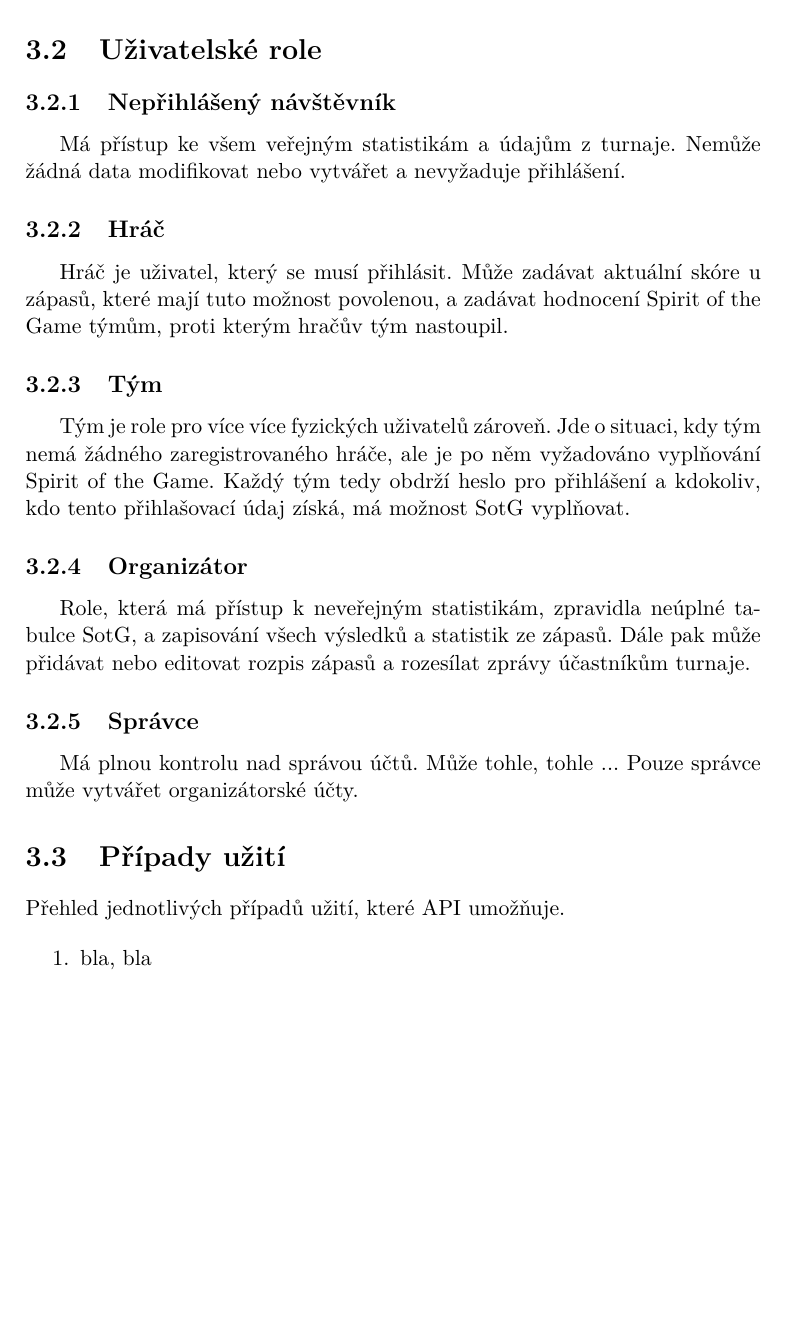
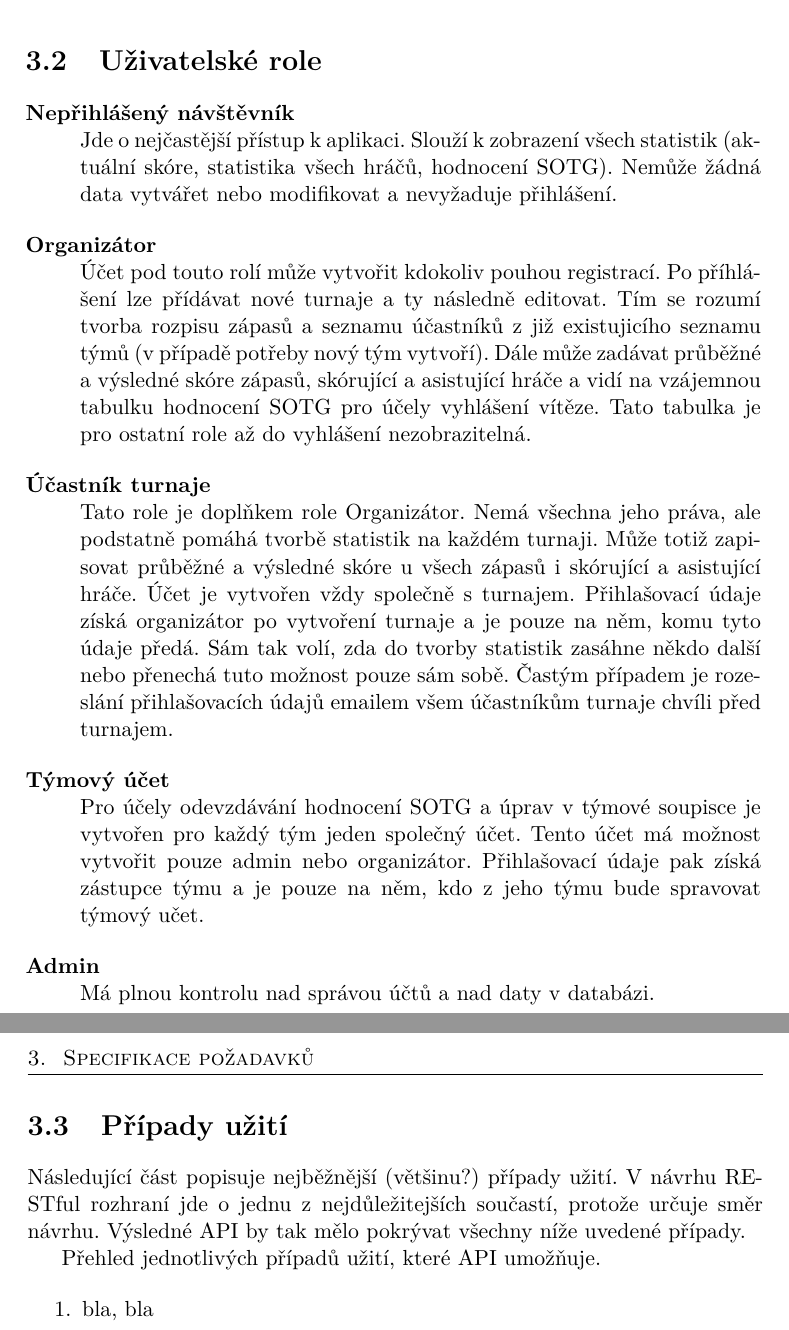
Before and after one commit to dstlmrk/cvut-fit-bibap-bachelor-thesis, a LaTeX thesis (src/main.tex): part of page 23 of 39 before the commit and two parts of pages 23 and 24 of 39 after it, the two joined at a grey line, cut so that both start at the same text, the shorter picture padded with empty space. Compiled offline with pdfLaTeX.

Commit message:
edited User roles

```diff
--- a/src/main.tex
+++ b/src/main.tex
@@ -277,53 +276,53 @@ Systém musí být schopen běžet na běžných serverech s ne více jak 4GB RA
 
   \item[Formát importu] \hfill \\
   Pro import soupisek musí systém umět číst data ve formátu, který ČALD pro export používá.
-
 \end{description}
 
 \section{Uživatelské role}
 
 % TODO: Kdo vsechno bude do aplikace pristupovat
+% TODO: Asi bych mel poznamenat do pozadavku, ze na kazdy turnaj je jine heslo.
 
-\subsection{Nepřihlášený návštěvník}
+\begin{description}
+  \item[Nepřihlášený návštěvník] \hfill \\
+  Jde o nejčastější přístup k aplikaci. Slouží k zobrazení všech statistik (aktuální skóre,
+  statistika všech hráčů, hodnocení SOTG). Nemůže žádná data vytvářet nebo modifikovat
+  a nevyžaduje přihlášení.
 
-\indent
+  \item[Organizátor] \hfill \\
+  Účet pod touto rolí může vytvořit kdokoliv pouhou registrací. Po příhlášení lze přídávat
+  nové turnaje a ty následně editovat. Tím se rozumí tvorba rozpisu zápasů a seznamu účastníků
+  z již existujicího seznamu týmů (v případě potřeby nový tým vytvoří). Dále může zadávat
+  průběžné a výsledné skóre zápasů, skórující a asistující hráče a vidí na vzájemnou tabulku
+  hodnocení SOTG pro účely vyhlášení vítěze. Tato tabulka je pro ostatní role až do vyhlášení
+  nezobrazitelná.
 
-Má přístup ke všem veřejným statistikám a údajům z turnaje. Nemůže žádná data modifikovat
-nebo vytvářet a nevyžaduje přihlášení.
+  \item[Účastník turnaje] \hfill \\
+  % TODO: Kazdy, kdo ma heslo, se muze prihlasit a vysledky turnaje editovat. Je na organizatorovi, zda da tuto volbu i hracum (treba jenom nekterym).
+  Tato role je doplňkem role Organizátor. Nemá všechna jeho práva, ale podstatně pomáhá
+  tvorbě statistik na každém turnaji. Může totiž zapisovat průběžné a výsledné skóre u všech
+  zápasů i skórující a asistující hráče. Účet je vytvořen vždy společně s turnajem.
+  Přihlašovací údaje získá organizátor po vytvoření turnaje a je pouze na něm, komu tyto
+  údaje předá. Sám tak volí, zda do tvorby statistik zasáhne někdo další nebo přenechá
+  tuto možnost pouze sám sobě. Častým případem je rozeslání přihlašovacích údajů emailem všem
+  účastníkům turnaje chvíli před turnajem.
 
-% TODO: Tady to bude chtit neco jako roli: prihlaseny uzivatel a bude se vazat na tym, na nekoho atd., proste tohle se musi jeste promyslet
-\subsection{Hráč}
+  \item[Týmový účet] \hfill \\
+  Pro účely odevzdávání hodnocení SOTG a úprav v týmové soupisce je vytvořen pro každý tým
+  jeden společný účet. Tento účet má možnost vytvořit pouze admin nebo organizátor.
+  Přihlašovací údaje pak získá zástupce týmu a je pouze na něm, kdo z jeho týmu bude
+  spravovat týmový učet.
 
-% TODO: Nejsem si touto rolí jistý.
-
-\indent
-
-Hráč je uživatel, který se musí přihlásit. Může zadávat aktuální skóre u zápasů,
-které mají tuto možnost povolenou, a zadávat hodnocení Spirit of the Game týmům, proti kterým hračův tým nastoupil.
-
-\subsection{Tým}
-
-\indent
-
-Tým je role pro více více fyzických uživatelů zároveň. Jde o situaci, kdy tým nemá žádného zaregistrovaného hráče,
-ale je po něm vyžadováno vyplňování Spirit of~the~Game. Každý tým tedy obdrží heslo pro přihlášení a kdokoliv,
-kdo tento přihlašovací údaj získá, má možnost SotG vyplňovat.
-
-\subsection{Organizátor}
-
-\indent
-
-Role, která má přístup k neveřejným statistikám, zpravidla neúplné tabulce SotG, a zapisování všech výsledků a statistik ze zápasů.
-Dále pak může přidávat nebo editovat rozpis zápasů a rozesílat zprávy účastníkům turnaje.
-
-\subsection{Správce}
-
-\indent
-
-Má plnou kontrolu nad správou účtů. Může tohle, tohle ... Pouze správce může vytvářet organizátorské účty.
+  \item[Admin] \hfill \\
+  Má plnou kontrolu nad správou účtů a nad daty v databázi.
+\end{description}
 
 \section{Případy užití}
 
+Následující část popisuje nejběžnější (většinu?) případy užití. V návrhu RESTful rozhraní jde
+o jednu z nejdůležitejších součastí, protože určuje směr návrhu. Výsledné API by tak mělo
+pokrývat všechny níže uvedené případy.
+% TODO: Mozna napsat neco o tom, ze kazde spravne api se dela tak, ze se zjisti vsechny usecasy, aby se mohli vytvorit dobre api.
 % TODO: Co budou nejbeznejsi operace v aplikaci (zapisovani skore, zapisovani spiritu, tvorba turnaje a rozpisu). Tady to mozna napsat VSECHNO v bodech, protoze z toho budou vychazet API.
 
 Přehled jednotlivých případů užití, které API umožňuje.
```
Also changed, not shown: src/main.tex (1 more changed lines). Lines whose indentation alone changed are shown as unchanged.
